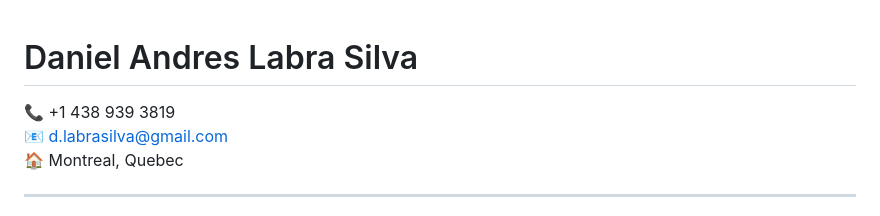
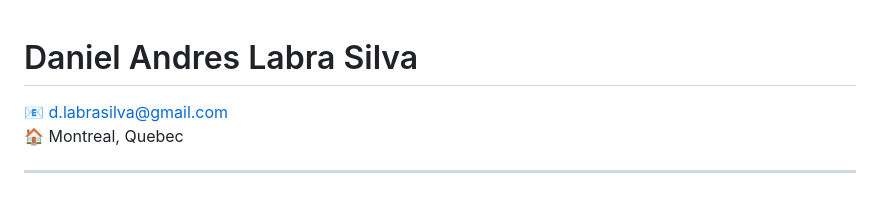
Before and after one commit to dlabra/about_me, a Markdown page: README.md, the part around the change. GitHub-like rendering.

```diff
--- a/README.md
+++ b/README.md
@@ -1,6 +1,5 @@
 # Daniel Andres Labra Silva
 
-📞 +1 438 939 3819
 📧 d.labrasilva@gmail.com
 🏠 Montreal, Quebec
 
```
